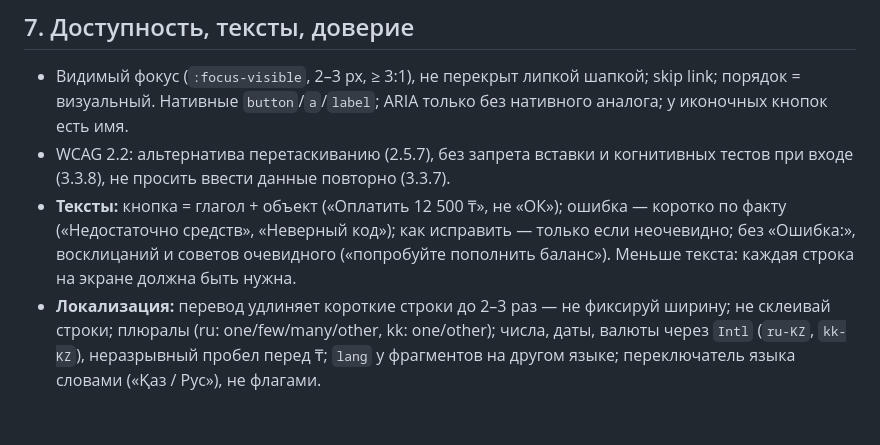
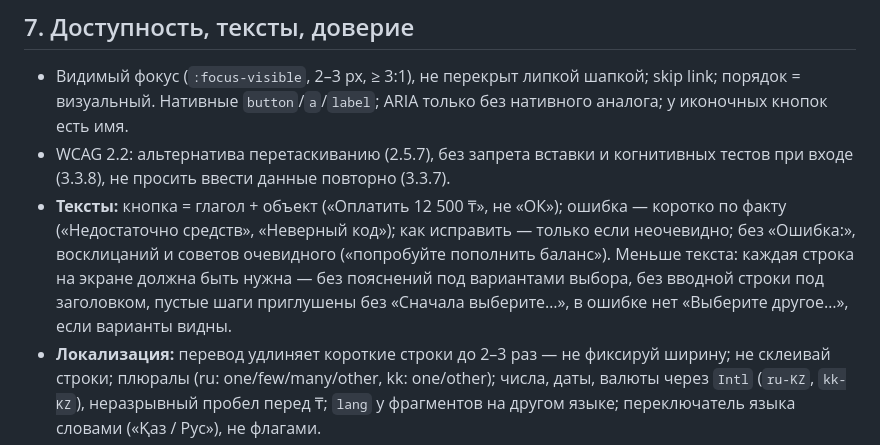
Before and after one commit to Dex719/ui-design-skills, a Markdown page: ui-design-slim/SKILL.md, the part around the change. Rendered like a GitHub page; blank space fills up the shorter version.

```diff
--- a/ui-design-slim/SKILL.md
+++ b/ui-design-slim/SKILL.md
@@ -87,7 +87,7 @@ description: Короткая шпаргалка UI/UX в одном файле,
 
 - Видимый фокус (`:focus-visible`, 2–3 px, ≥ 3:1), не перекрыт липкой шапкой; skip link; порядок = визуальный. Нативные `button`/`a`/`label`; ARIA только без нативного аналога; у иконочных кнопок есть имя.
 - WCAG 2.2: альтернатива перетаскиванию (2.5.7), без запрета вставки и когнитивных тестов при входе (3.3.8), не просить ввести данные повторно (3.3.7).
-- **Тексты:** кнопка = глагол + объект («Оплатить 12 500 ₸», не «ОК»); ошибка — коротко по факту («Недостаточно средств», «Неверный код»); как исправить — только если неочевидно; без «Ошибка:», восклицаний и советов очевидного («попробуйте пополнить баланс»). Меньше текста: каждая строка на экране должна быть нужна.
+- **Тексты:** кнопка = глагол + объект («Оплатить 12 500 ₸», не «ОК»); ошибка — коротко по факту («Недостаточно средств», «Неверный код»); как исправить — только если неочевидно; без «Ошибка:», восклицаний и советов очевидного («попробуйте пополнить баланс»). Меньше текста: каждая строка на экране должна быть нужна — без пояснений под вариантами выбора, без вводной строки под заголовком, пустые шаги приглушены без «Сначала выберите…», в ошибке нет «Выберите другое…», если варианты видны.
 - **Локализация:** перевод удлиняет короткие строки до 2–3 раз — не фиксируй ширину; не склеивай строки; плюралы (ru: one/few/many/other, kk: one/other); числа, даты, валюты через `Intl` (`ru-KZ`, `kk-KZ`), неразрывный пробел перед ₸; `lang` у фрагментов на другом языке; переключатель языка словами («Қаз / Рус»), не флагами.
 - **Данные:** столбцы от нуля, линии — тренд, круговые — 2–3 части; заголовок графика = вывод; KPI со сравнением; цифры `tabular-nums` по правому краю.
 - **Без тёмных паттернов:** отказ так же лёгок, как согласие; без предвыбранных галочек, фейковых таймеров, скрытых платежей. Финансы — итог (сумма, комиссия, получатель) перед подтверждением.
```
Also changed, not shown: ui-design/SKILL.md (+1 -1 lines), ui-design/references/13-ux-writing-i18n.md (+4 -0 lines).
